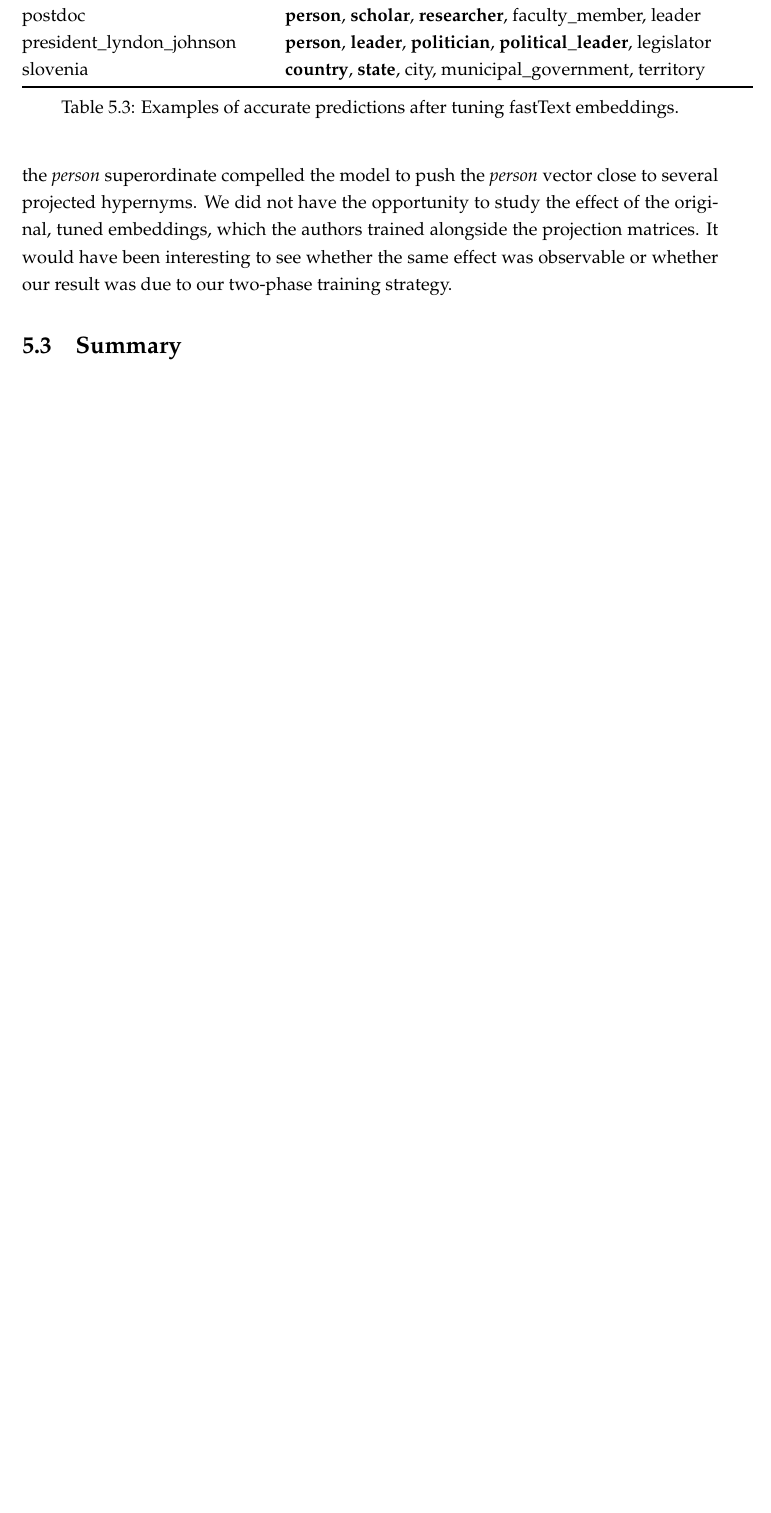
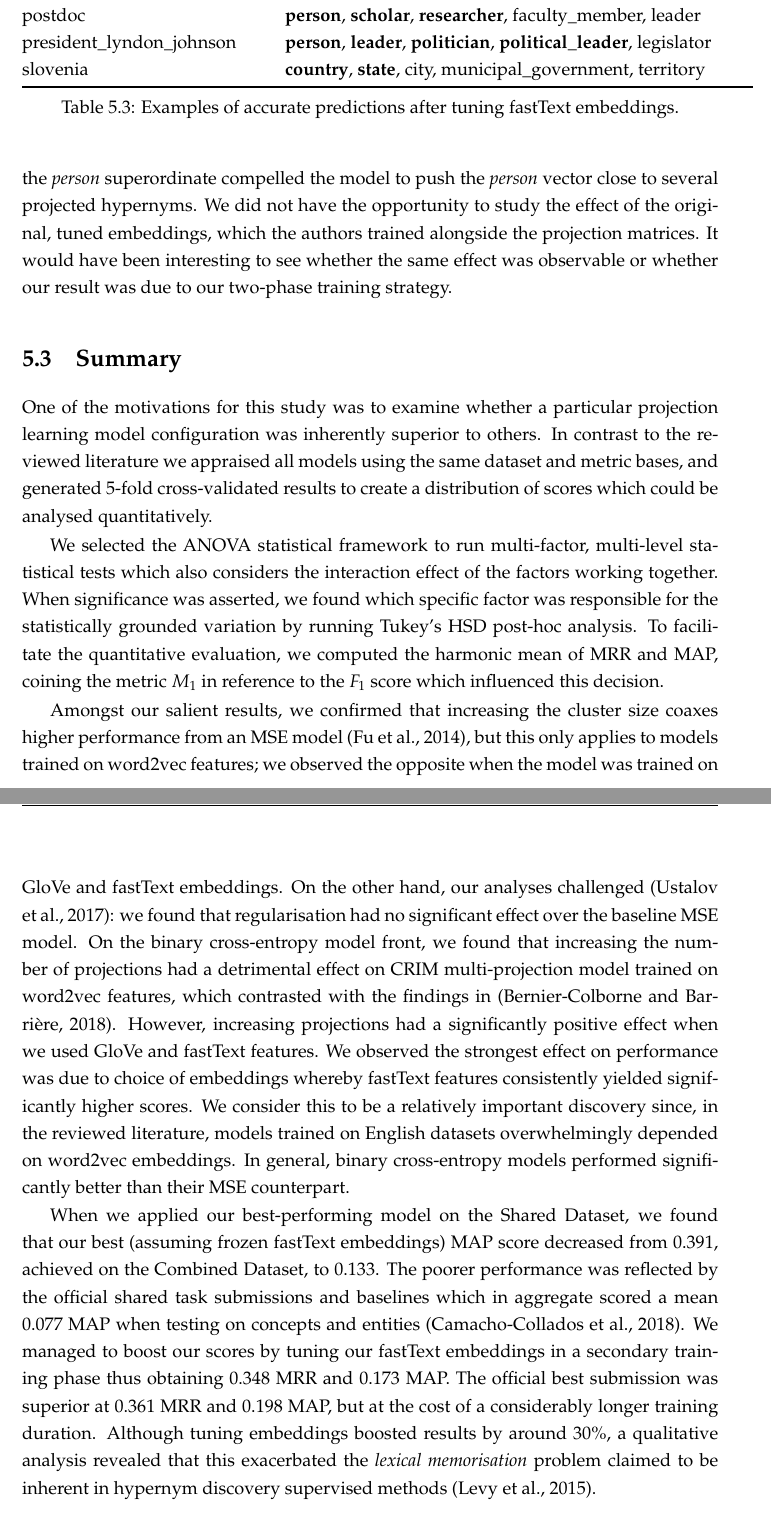
Before and after one commit to jfarrugia-uom/Dissertation, a LaTeX thesis (dissertation_main.tex, which reads chap5/evaluation_main.tex): part of page 163 of 180 before the commit and two parts of pages 163 and 165 of 182 after it, the two joined at a grey line, cut so that both start at the same text, the shorter picture padded with empty space. Compiled offline with pdfLaTeX.

Commit message:
Added Evaluation Summary.

```diff
--- a/chap5/evaluation_main.tex
+++ b/chap5/evaluation_main.tex
@@ -224,3 +224,10 @@ In the top chart, \textit{person} was the most popular, first-choice incorrect t
 
 \section{Summary}
 %TODO write chapter summary
+One of the motivations for this study was to examine whether a particular projection learning model configuration was inherently superior to others.  In contrast to the reviewed literature we appraised all models using the same dataset and metric bases, and generated 5-fold cross-validated results to create a distribution of scores which could be analysed quantitatively.
+
+We selected the ANOVA statistical framework to run multi-factor, multi-level statistical tests which also considers the interaction effect of the factors working together.  When significance was asserted, we found which specific factor was responsible for the statistically grounded variation by running Tukey's HSD post-hoc analysis.  To facilitate the quantitative evaluation, we computed the harmonic mean of MRR and MAP, coining the metric $M_1$ in reference to the $F_1$ score which influenced this decision.
+
+Amongst our salient results, we confirmed that increasing the cluster size coaxes higher performance from an MSE model \citep{Fu2014}, but this only applies to models trained on word2vec features; we observed the opposite when the model was trained on GloVe and fastText embeddings.  On the other hand, our analyses challenged \citep{ustalov2017negative}: we found that regularisation had no significant effect over the baseline MSE model.  On the binary cross-entropy model front, we found that increasing the number of projections had a detrimental effect on CRIM multi-projection model trained on word2vec features, which contrasted with the findings in \citep{bernier2018crim}.  However, increasing projections had a significantly positive effect when we used GloVe and fastText features.  We observed the strongest effect on performance was due to choice of embeddings whereby fastText features consistently yielded significantly higher scores.  We consider this to be a relatively important discovery since, in the reviewed literature, models trained on English datasets overwhelmingly depended on word2vec embeddings.  In general, binary cross-entropy models performed significantly better than their MSE counterpart.
+
+When we applied our best-performing model on the Shared Dataset, we found that our best (assuming frozen fastText embeddings) MAP score decreased from 0.391, achieved on the Combined Dataset, to 0.133.  The poorer performance was reflected by the official shared task submissions and baselines which in aggregate scored a mean 0.077 MAP when testing on concepts and entities \citep{camacho2018semeval}.  We managed to boost our scores by tuning our fastText embeddings in a secondary training phase thus obtaining 0.348 MRR and 0.173 MAP.  The official best submission was superior at 0.361 MRR and 0.198 MAP, but at the cost of a considerably longer training duration.  Although tuning embeddings boosted results by around 30\%, a qualitative analysis revealed that this exacerbated the \textit{lexical memorisation} problem claimed to be inherent in hypernym discovery supervised methods \citep{levy2015supervised}.
```
